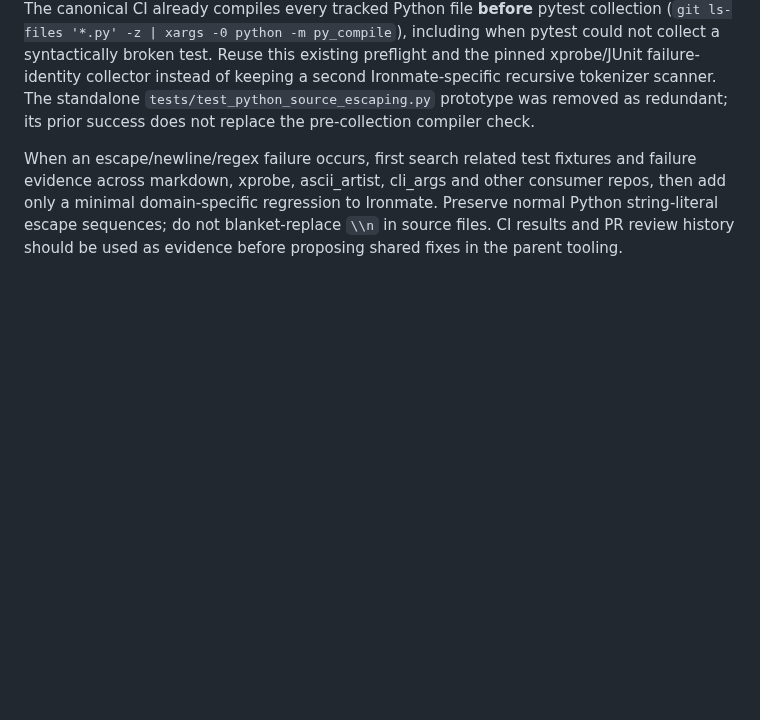
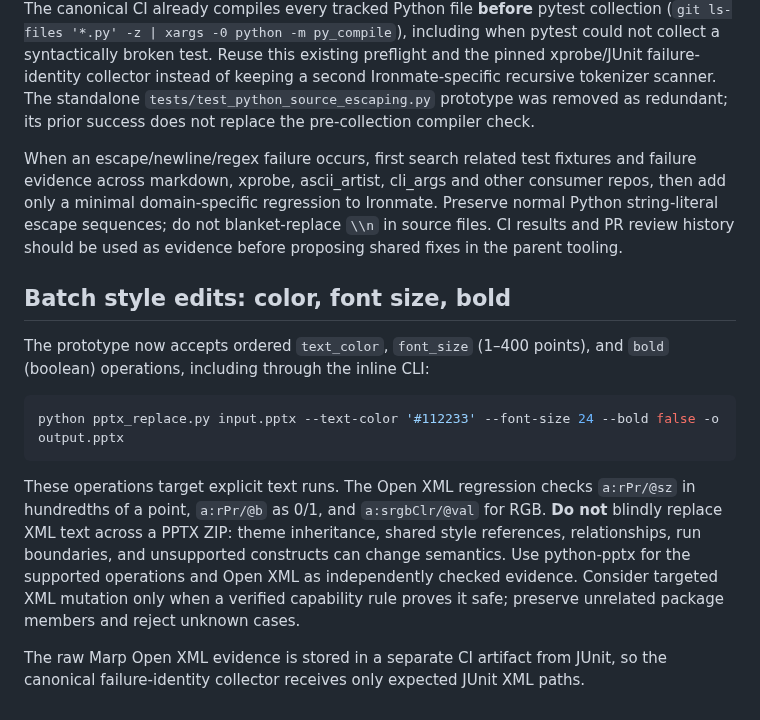
Before and after one commit to myon-bioinformatics/Ironmate, a Markdown page: docs/pptx-cli-prototype.md, the part around the change. Rendered like a GitHub page; blank space fills up the shorter version.

Commit message:
Document batch PPTX font and color operations and XML safety boundary

````diff
--- a/docs/pptx-cli-prototype.md
+++ b/docs/pptx-cli-prototype.md
@@ -146,3 +146,16 @@ If a browser-test-kit or web-ui capture facility can extract the actual viewer D
 The canonical CI already compiles every tracked Python file **before** pytest collection (`git ls-files '*.py' -z | xargs -0 python -m py_compile`), including when pytest could not collect a syntactically broken test. Reuse this existing preflight and the pinned xprobe/JUnit failure-identity collector instead of keeping a second Ironmate-specific recursive tokenizer scanner. The standalone `tests/test_python_source_escaping.py` prototype was removed as redundant; its prior success does not replace the pre-collection compiler check.
 
 When an escape/newline/regex failure occurs, first search related test fixtures and failure evidence across markdown, xprobe, ascii_artist, cli_args and other consumer repos, then add only a minimal domain-specific regression to Ironmate. Preserve normal Python string-literal escape sequences; do not blanket-replace `\\n` in source files. CI results and PR review history should be used as evidence before proposing shared fixes in the parent tooling.
+
+
+## Batch style edits: color, font size, bold
+
+The prototype now accepts ordered `text_color`, `font_size` (1–400 points), and `bold` (boolean) operations, including through the inline CLI:
+
+```sh
+python pptx_replace.py input.pptx --text-color '#112233' --font-size 24 --bold false -o output.pptx
+```
+
+These operations target explicit text runs. The Open XML regression checks `a:rPr/@sz` in hundredths of a point, `a:rPr/@b` as 0/1, and `a:srgbClr/@val` for RGB. **Do not** blindly replace XML text across a PPTX ZIP: theme inheritance, shared style references, relationships, run boundaries, and unsupported constructs can change semantics. Use python-pptx for the supported operations and Open XML as independently checked evidence. Consider targeted XML mutation only when a verified capability rule proves it safe; preserve unrelated package members and reject unknown cases.
+
+The raw Marp Open XML evidence is stored in a separate CI artifact from JUnit, so the canonical failure-identity collector receives only expected JUnit XML paths.
````
